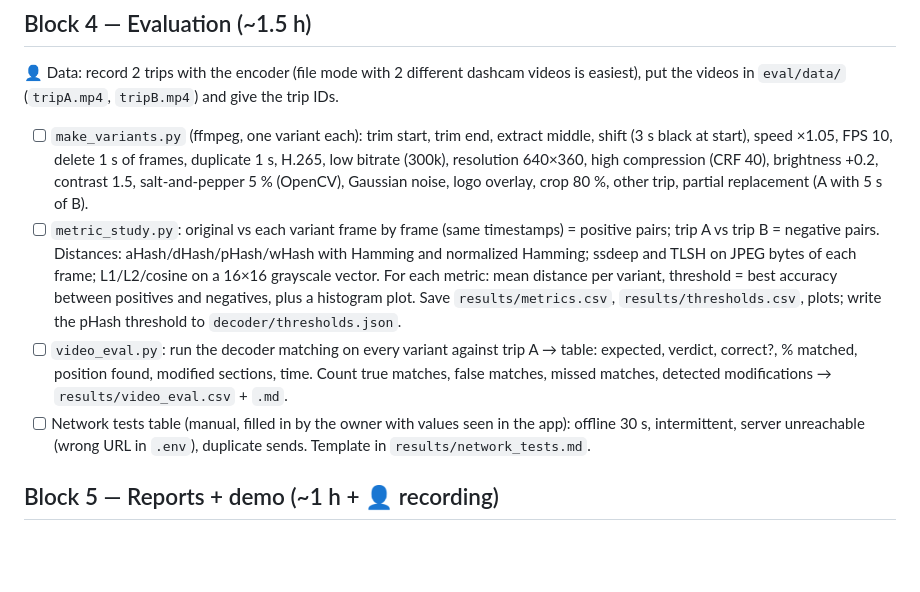
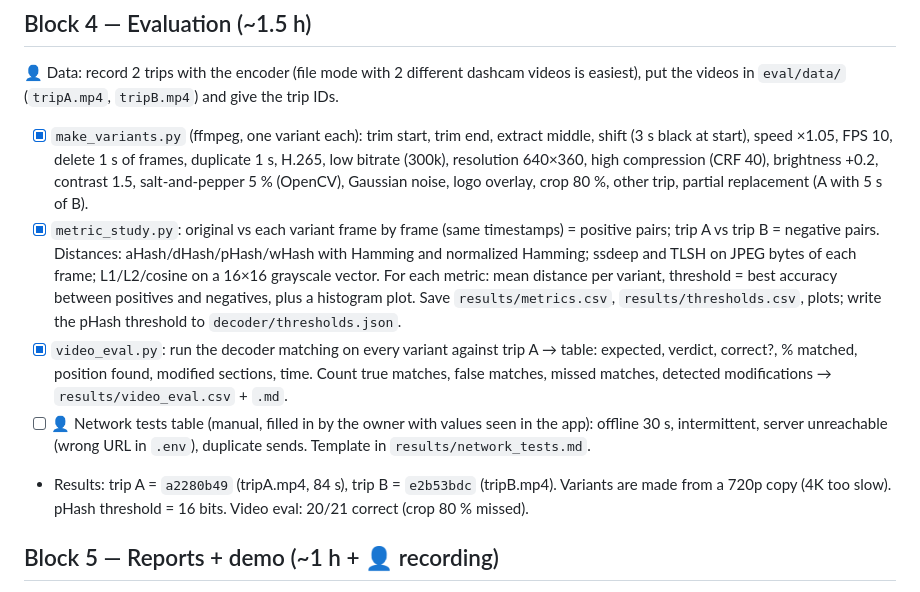
Before and after one commit to SantiEs21/Cloud-Computing, a Markdown page: PLAN.md, the part around the change. GitHub-like rendering; blank space fills up the shorter version.

Commit message:
Block 4: metric study + video evaluation results (pHash threshold 16, 20/21 variants correct)
Co-Authored-By: Claude Opus 5.5 <noreply@anthropic.com>

```diff
--- a/PLAN.md
+++ b/PLAN.md
@@ -92,23 +92,25 @@ see pending grow then go to 0; Supabase table shows no gaps in `sample_idx`.
 ## Block 4 — Evaluation (~1.5 h)
 👤 Data: record 2 trips with the encoder (file mode with 2 different dashcam videos is easiest),
 put the videos in `eval/data/` (`tripA.mp4`, `tripB.mp4`) and give the trip IDs.
-- [ ] `make_variants.py` (ffmpeg, one variant each): trim start, trim end, extract middle, shift
+- [x] `make_variants.py` (ffmpeg, one variant each): trim start, trim end, extract middle, shift
       (3 s black at start), speed ×1.05, FPS 10, delete 1 s of frames, duplicate 1 s, H.265, low
       bitrate (300k), resolution 640×360, high compression (CRF 40), brightness +0.2, contrast 1.5,
       salt-and-pepper 5 % (OpenCV), Gaussian noise, logo overlay, crop 80 %, other trip,
       partial replacement (A with 5 s of B).
-- [ ] `metric_study.py`: original vs each variant frame by frame (same timestamps) = positive pairs;
+- [x] `metric_study.py`: original vs each variant frame by frame (same timestamps) = positive pairs;
       trip A vs trip B = negative pairs. Distances: aHash/dHash/pHash/wHash with Hamming and
       normalized Hamming; ssdeep and TLSH on JPEG bytes of each frame; L1/L2/cosine on a 16×16
       grayscale vector. For each metric: mean distance per variant, threshold = best accuracy
       between positives and negatives, plus a histogram plot. Save `results/metrics.csv`,
       `results/thresholds.csv`, plots; write the pHash threshold to `decoder/thresholds.json`.
-- [ ] `video_eval.py`: run the decoder matching on every variant against trip A → table: expected,
+- [x] `video_eval.py`: run the decoder matching on every variant against trip A → table: expected,
       verdict, correct?, % matched, position found, modified sections, time. Count true matches,
       false matches, missed matches, detected modifications → `results/video_eval.csv` + `.md`.
-- [ ] Network tests table (manual, filled in by the owner with values seen in the app): offline 30 s,
+- [ ] 👤 Network tests table (manual, filled in by the owner with values seen in the app): offline 30 s,
       intermittent, server unreachable (wrong URL in `.env`), duplicate sends. Template in
       `results/network_tests.md`.
+- Results: trip A = `a2280b49` (tripA.mp4, 84 s), trip B = `e2b53bdc` (tripB.mp4). Variants are made
+  from a 720p copy (4K too slow). pHash threshold = 16 bits. Video eval: 20/21 correct (crop 80 % missed).
 
 ## Block 5 — Reports + demo (~1 h + 👤 recording)
 - [ ] `docs/encoder-report.md` & `docs/decoder-report.md`: 1) install & run step by step
```
Also changed, not shown: CLAUDE.md (+3 -2 lines), eval/results/video_eval.md (added, +37 -0 lines), eval/results/hist_cosine.png (added), eval/results/hist_l1.png (added), eval/results/hist_l2.png (added), eval/results/hist_ssdeep.png (added), eval/results/hist_tlsh.png (added), 3 other files.
